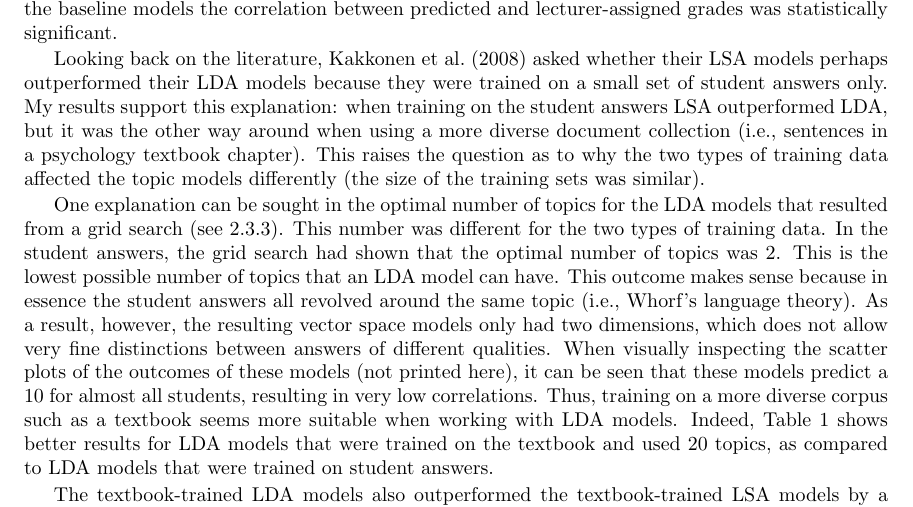
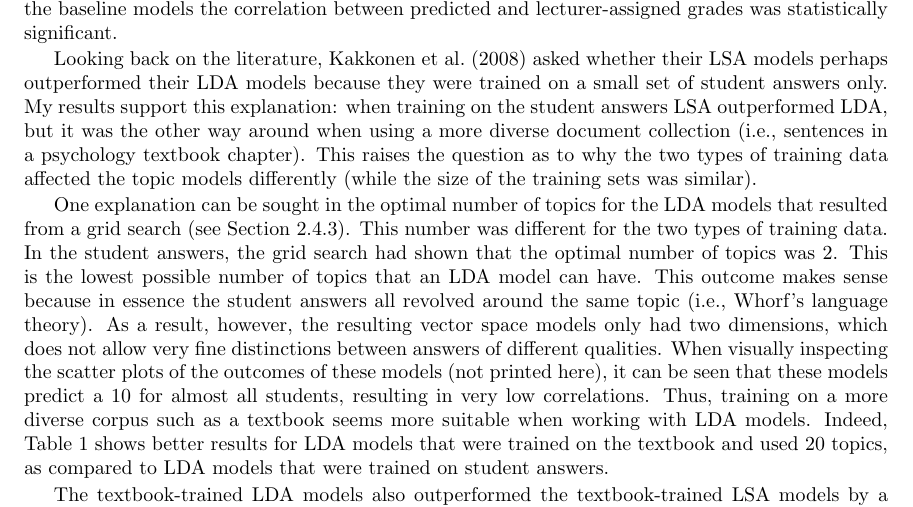
Before and after one commit to johannadevos/AutomaticGrading, a LaTeX paper (tex/article.tex): part of page 7 of 10, cut so that both start at the same text. Compiled offline with pdfLaTeX; a LaTeX package or settings file that is missing is left out.

Commit message:
Minor changes to the discussion.

```diff
--- a/tex/article.tex
+++ b/tex/article.tex
@@ -196,9 +193,9 @@ As can be seen from Table \ref{table1}, on average, the LDA models performed bes
 \section{Discussion}
 In this study I compared three types of vector space models for automatically predicting exam grades. The vector space models that used topics (LDA) or singular values (LSA) as their dimensions both outperformed the baseline vector space models that used vocabulary counts as their dimensions. The likely explanation for this is that LDA and LSA models compare documents at the semantic level, rather than looking for exact vocabulary matches \cite{kakkonen2008}. Notably, even in the baseline models the correlation between predicted and lecturer-assigned grades was statistically significant.
 
-Looking back on the literature, \citeasnoun{kakkonen2008} asked whether their LSA models perhaps outperformed their LDA models because they were trained on a small set of student answers only. My results support this explanation: when training on the student answers LSA outperformed LDA, but it was the other way around when using a more diverse document collection (i.e., sentences in a psychology textbook chapter). This raises the question as to why the two types of training data affected the topic models differently (the size of the training sets was similar).
+Looking back on the literature, \citeasnoun{kakkonen2008} asked whether their LSA models perhaps outperformed their LDA models because they were trained on a small set of student answers only. My results support this explanation: when training on the student answers LSA outperformed LDA, but it was the other way around when using a more diverse document collection (i.e., sentences in a psychology textbook chapter). This raises the question as to why the two types of training data affected the topic models differently (while the size of the training sets was similar).
 
-One explanation can be sought in the optimal number of topics for the LDA models that resulted from a grid search (see 2.3.3). This number was different for the two types of training data. In the student answers, the grid search had shown that the optimal number of topics was 2. This is the lowest possible number of topics that an LDA model can have. This outcome makes sense because in essence the student answers all revolved around the same topic (i.e., Whorf's language theory). As a result, however, the resulting vector space models only had two dimensions, which does not allow very fine distinctions between answers of different qualities. When visually inspecting the scatter plots of the outcomes of these models (not printed here), it can be seen that these models predict a 10 for almost all students, resulting in very low correlations. Thus, training on a more diverse corpus such as a textbook seems more suitable when working with LDA models. Indeed, Table 1 shows better results for LDA models that were trained on the textbook and used 20 topics, as compared to LDA models that were trained on student answers.
+One explanation can be sought in the optimal number of topics for the LDA models that resulted from a grid search (see Section \ref{sec:training}). This number was different for the two types of training data. In the student answers, the grid search had shown that the optimal number of topics was 2. This is the lowest possible number of topics that an LDA model can have. This outcome makes sense because in essence the student answers all revolved around the same topic (i.e., Whorf's language theory). As a result, however, the resulting vector space models only had two dimensions, which does not allow very fine distinctions between answers of different qualities. When visually inspecting the scatter plots of the outcomes of these models (not printed here), it can be seen that these models predict a 10 for almost all students, resulting in very low correlations. Thus, training on a more diverse corpus such as a textbook seems more suitable when working with LDA models. Indeed, Table 1 shows better results for LDA models that were trained on the textbook and used 20 topics, as compared to LDA models that were trained on student answers.
 
 The textbook-trained LDA models also outperformed the textbook-trained LSA models by a large margin. This is the outcome that Kakkonen et al. (2008) had predicted in their own study. They list several arguments as to why LDA models are expected to function better, including the difficulty to select the right number of dimensions for LSA, the fact that no probability distribution is defined in LSA, and that the reduced matrix in LSA can contain negative values. These explanations likely also apply to the current study. Incidentally, it is nice to see the LDA model achieving the best results, because this is the model whose outcomes are easiest to interpret by students and lecturers.
 
```
Also changed, not shown: tex/article.tex (3 more changed lines).
